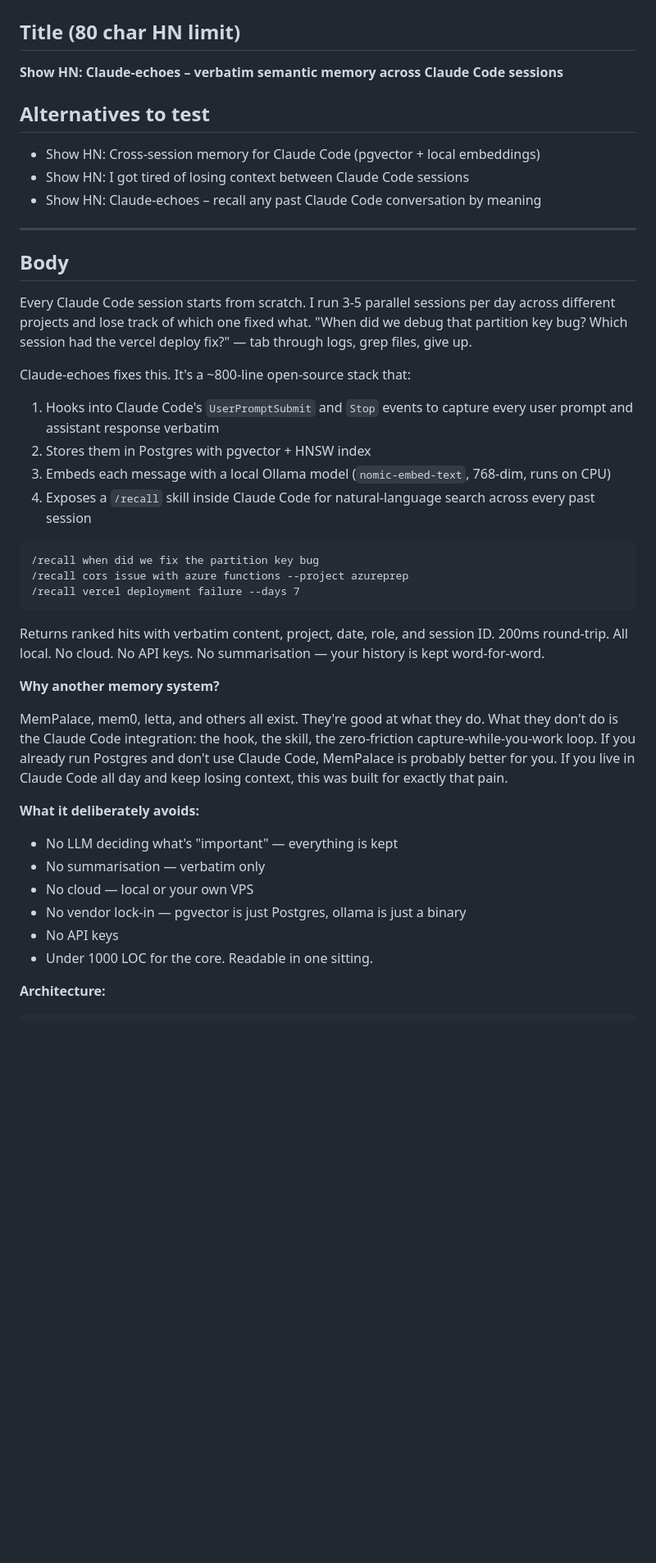
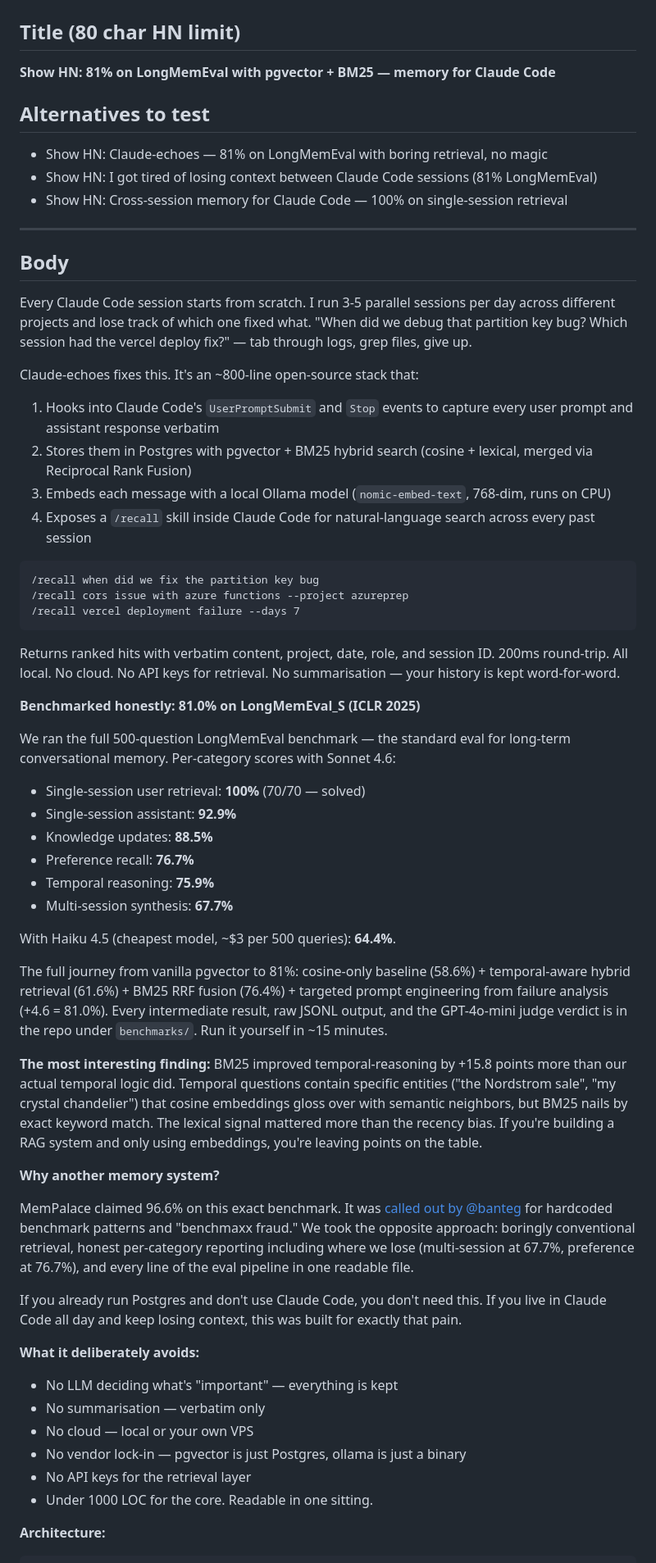
Before and after one commit to m4cd4r4/claude-echoes, a Markdown page: docs/hn-launch-post.md, the part around one of its changes. Shown at 82% size. Rendered like a GitHub page; blank space fills up the shorter version.

````diff
--- a/docs/hn-launch-post.md
+++ b/docs/hn-launch-post.md
@@ -2,13 +2,13 @@
 
 ## Title (80 char HN limit)
 
-**Show HN: Claude-echoes – verbatim semantic memory across Claude Code sessions**
+**Show HN: 81% on LongMemEval with pgvector + BM25 — memory for Claude Code**
 
 ## Alternatives to test
 
-- Show HN: Cross-session memory for Claude Code (pgvector + local embeddings)
-- Show HN: I got tired of losing context between Claude Code sessions
-- Show HN: Claude-echoes – recall any past Claude Code conversation by meaning
+- Show HN: Claude-echoes — 81% on LongMemEval with boring retrieval, no magic
+- Show HN: I got tired of losing context between Claude Code sessions (81% LongMemEval)
+- Show HN: Cross-session memory for Claude Code — 100% on single-session retrieval
 
 ---
 
@@ -16,10 +16,10 @@
 
 Every Claude Code session starts from scratch. I run 3-5 parallel sessions per day across different projects and lose track of which one fixed what. "When did we debug that partition key bug? Which session had the vercel deploy fix?" — tab through logs, grep files, give up.
 
-Claude-echoes fixes this. It's a ~800-line open-source stack that:
+Claude-echoes fixes this. It's an ~800-line open-source stack that:
 
 1. Hooks into Claude Code's `UserPromptSubmit` and `Stop` events to capture every user prompt and assistant response verbatim
-2. Stores them in Postgres with pgvector + HNSW index
+2. Stores them in Postgres with pgvector + BM25 hybrid search (cosine + lexical, merged via Reciprocal Rank Fusion)
 3. Embeds each message with a local Ollama model (`nomic-embed-text`, 768-dim, runs on CPU)
 4. Exposes a `/recall` skill inside Claude Code for natural-language search across every past session
 
@@ -29,11 +29,30 @@ Claude-echoes fixes this. It's a ~800-line open-source stack that:
 /recall vercel deployment failure --days 7
 ```
 
-Returns ranked hits with verbatim content, project, date, role, and session ID. 200ms round-trip. All local. No cloud. No API keys. No summarisation — your history is kept word-for-word.
+Returns ranked hits with verbatim content, project, date, role, and session ID. 200ms round-trip. All local. No cloud. No API keys for retrieval. No summarisation — your history is kept word-for-word.
+
+**Benchmarked honestly: 81.0% on LongMemEval_S (ICLR 2025)**
+
+We ran the full 500-question LongMemEval benchmark — the standard eval for long-term conversational memory. Per-category scores with Sonnet 4.6:
+
+- Single-session user retrieval: **100%** (70/70 — solved)
+- Single-session assistant: **92.9%**
+- Knowledge updates: **88.5%**
+- Preference recall: **76.7%**
+- Temporal reasoning: **75.9%**
+- Multi-session synthesis: **67.7%**
+
+With Haiku 4.5 (cheapest model, ~$3 per 500 queries): **64.4%**.
+
+The full journey from vanilla pgvector to 81%: cosine-only baseline (58.6%) + temporal-aware hybrid retrieval (61.6%) + BM25 RRF fusion (76.4%) + targeted prompt engineering from failure analysis (+4.6 = 81.0%). Every intermediate result, raw JSONL output, and the GPT-4o-mini judge verdict is in the repo under `benchmarks/`. Run it yourself in ~15 minutes.
+
+**The most interesting finding:** BM25 improved temporal-reasoning by +15.8 points more than our actual temporal logic did. Temporal questions contain specific entities ("the Nordstrom sale", "my crystal chandelier") that cosine embeddings gloss over with semantic neighbors, but BM25 nails by exact keyword match. The lexical signal mattered more than the recency bias. If you're building a RAG system and only using embeddings, you're leaving points on the table.
 
 **Why another memory system?**
 
-MemPalace, mem0, letta, and others all exist. They're good at what they do. What they don't do is the Claude Code integration: the hook, the skill, the zero-friction capture-while-you-work loop. If you already run Postgres and don't use Claude Code, MemPalace is probably better for you. If you live in Claude Code all day and keep losing context, this was built for exactly that pain.
+MemPalace claimed 96.6% on this exact benchmark. It was [called out by @banteg](https://x.com/banteg/status/2041427374487605614) for hardcoded benchmark patterns and "benchmaxx fraud." We took the opposite approach: boringly conventional retrieval, honest per-category reporting including where we lose (multi-session at 67.7%, preference at 76.7%), and every line of the eval pipeline in one readable file.
+
+If you already run Postgres and don't use Claude Code, you don't need this. If you live in Claude Code all day and keep losing context, this was built for exactly that pain.
 
 **What it deliberately avoids:**
 
@@ -41,7 +60,7 @@ MemPalace, mem0, letta, and others all exist. They're good at what they do. What
 - No summarisation — verbatim only
 - No cloud — local or your own VPS
 - No vendor lock-in — pgvector is just Postgres, ollama is just a binary
-- No API keys
+- No API keys for the retrieval layer
 - Under 1000 LOC for the core. Readable in one sitting.
 
 **Architecture:**
````
Also changed, not shown: other parts of docs/hn-launch-post.md (+24 -17 lines).
